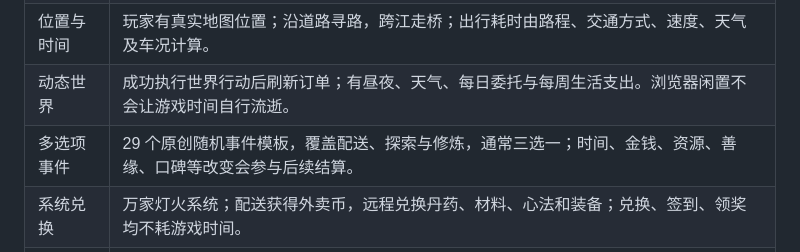
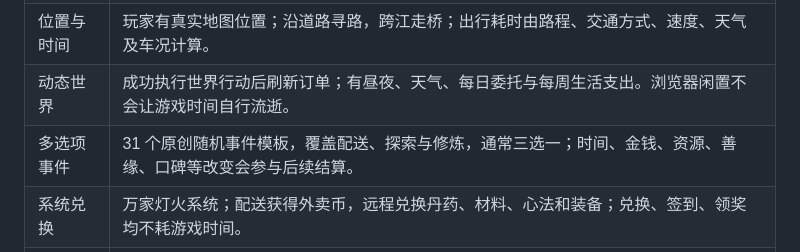
Before and after one commit to meviu523/daoist, a Markdown page: README.md, the part around the change. GitHub-like rendering.

Commit message:
docs: correct expanded event count

```diff
--- a/README.md
+++ b/README.md
@@ -42,7 +42,7 @@ Windows 也可双击根目录的 `开始游戏.bat`。本项目没有 npm 运行
 | 合并配送流程 | 点击地图任务点查看要求、距离、预计耗时、电量与体力，确认后直接配送，不另设取餐流程。 |
 | 位置与时间 | 玩家有真实地图位置；沿道路寻路，跨江走桥；出行耗时由路程、交通方式、速度、天气及车况计算。 |
 | 动态世界 | 成功执行世界行动后刷新订单；有昼夜、天气、每日委托与每周生活支出。浏览器闲置不会让游戏时间自行流逝。 |
-| 多选项事件 | 29 个原创随机事件模板，覆盖配送、探索与修炼，通常三选一；时间、金钱、资源、善缘、口碑等改变会参与后续结算。 |
+| 多选项事件 | 31 个原创随机事件模板，覆盖配送、探索与修炼，通常三选一；时间、金钱、资源、善缘、口碑等改变会参与后续结算。 |
 | 系统兑换 | 万家灯火系统；配送获得外卖币，远程兑换丹药、材料、心法和装备；兑换、签到、领奖均不耗游戏时间。 |
 | 修仙 | 六个境界，吐纳、静修、淬体、突破、炼丹、心法和法器；夜间与灵地加成，突破存在失败与保护机制。 |
 | 电动车 | 保留电量、车况、充电、维修；充电可在任意地点直接进行，维修与升级仍在修车铺；速度、电池容量、耐用性可分别升级。空电或电量不足时不能骑行，可以改步行。 |
```
